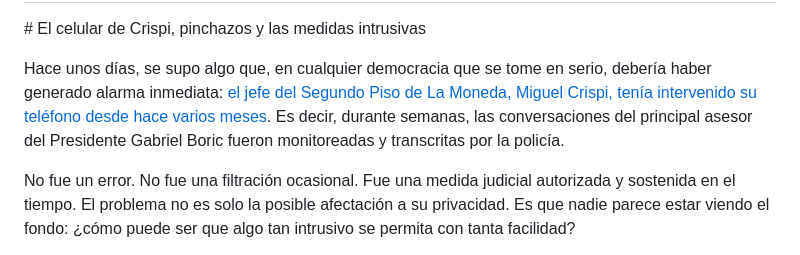
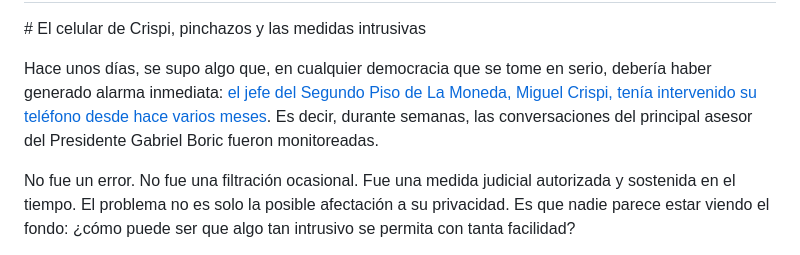
Before and after one commit to vemele/vemele.github.io, a Markdown page: src/posts/crispi-pinchazo.md, the part around the change. Rendered like a GitHub page.

```diff
--- a/src/posts/crispi-pinchazo.md
+++ b/src/posts/crispi-pinchazo.md
@@ -6,7 +6,7 @@ tags: post
 
 # El celular de Crispi, pinchazos y las medidas intrusivas
 
-Hace unos días, se supo algo que, en cualquier democracia que se tome en serio, debería haber generado alarma inmediata: [el jefe del Segundo Piso de La Moneda, Miguel Crispi, tenía intervenido su teléfono desde hace varios meses](https://www.latercera.com/nacional/noticia/el-pinchazo-al-celular-de-crispi-que-dio-origen-a-la-investigacion-penal-contra-isabel-allende/). Es decir, durante semanas, las conversaciones del principal asesor del Presidente Gabriel Boric fueron monitoreadas y transcritas por la policía.
+Hace unos días, se supo algo que, en cualquier democracia que se tome en serio, debería haber generado alarma inmediata: [el jefe del Segundo Piso de La Moneda, Miguel Crispi, tenía intervenido su teléfono desde hace varios meses](https://www.latercera.com/nacional/noticia/el-pinchazo-al-celular-de-crispi-que-dio-origen-a-la-investigacion-penal-contra-isabel-allende/). Es decir, durante semanas, las conversaciones del principal asesor del Presidente Gabriel Boric fueron monitoreadas.
 
 No fue un error. No fue una filtración ocasional. Fue una medida judicial autorizada y sostenida en el tiempo. El problema no es solo la posible afectación a su privacidad. Es que nadie parece estar viendo el fondo: ¿cómo puede ser que algo tan intrusivo se permita con tanta facilidad?
 
```
